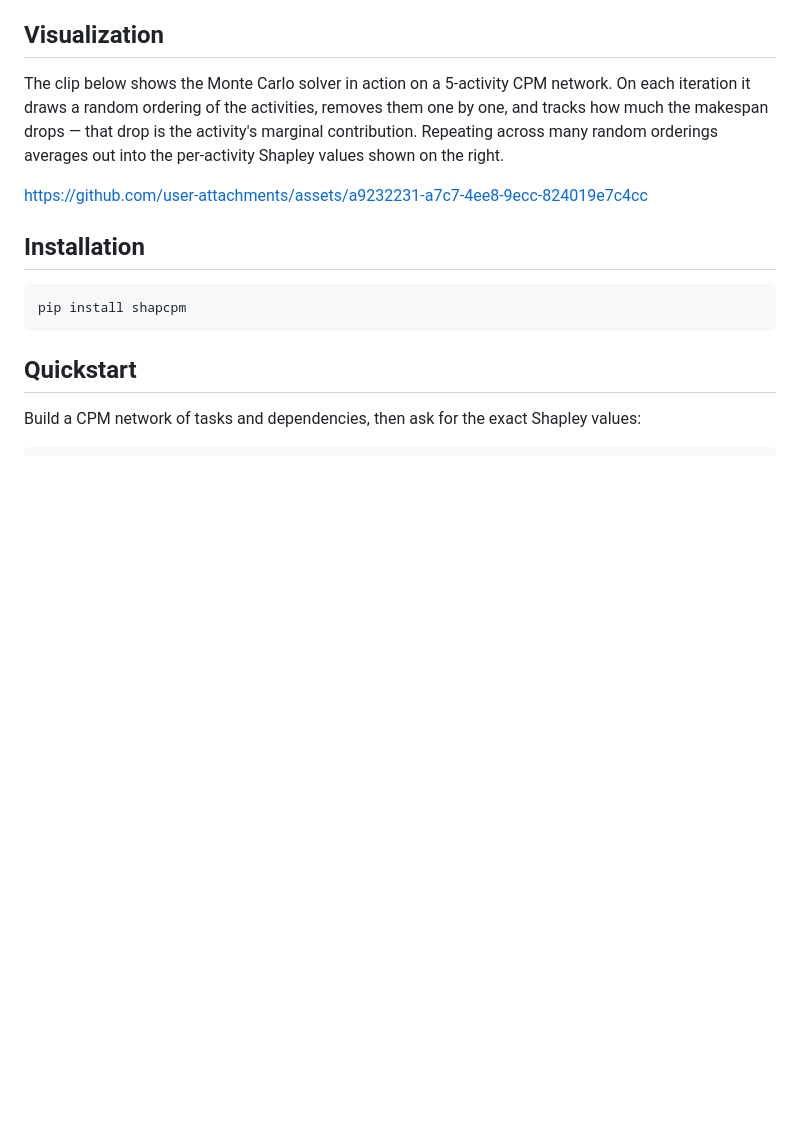
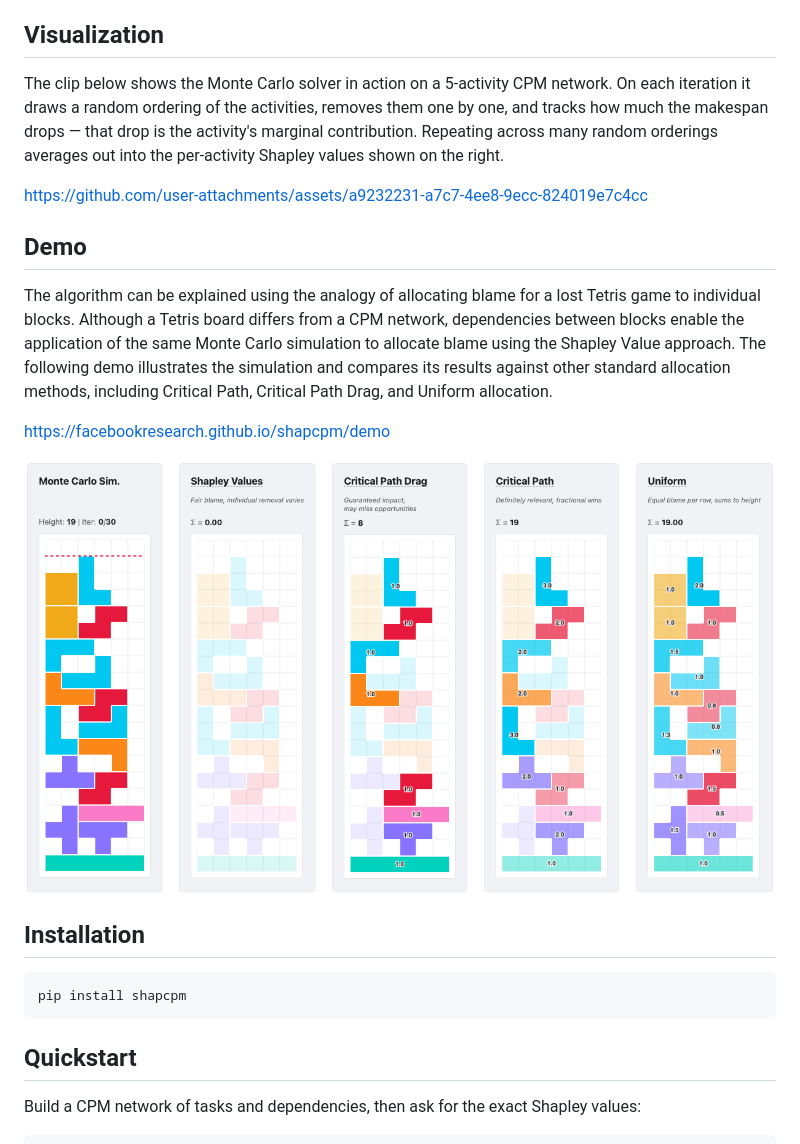
Before and after one commit to facebookresearch/shapcpm, a Markdown page: README.md, the part around the change. Rendered like a GitHub page; pictures changed too: docs/demo/preview.png (added); blank space fills up the shorter version.

Commit message:
Add a link to the demo to the README.md

```diff
--- a/README.md
+++ b/README.md
@@ -29,6 +29,13 @@ It is well suited to:
 The clip below shows the Monte Carlo solver in action on a 5-activity CPM network. On each iteration it draws a random ordering of the activities, removes them one by one, and tracks how much the makespan drops — that drop is the activity's marginal contribution. Repeating across many random orderings averages out into the per-activity Shapley values shown on the right.
 
 https://github.com/user-attachments/assets/a9232231-a7c7-4ee8-9ecc-824019e7c4cc
+
+## Demo
+The algorithm can be explained using the analogy of allocating blame for a lost Tetris game to individual blocks. Although a Tetris board differs from a CPM network, dependencies between blocks enable the application of the same Monte Carlo simulation to allocate blame using the Shapley Value approach. The following demo illustrates the simulation and compares its results against other standard allocation methods, including Critical Path, Critical Path Drag, and Uniform allocation.
+
+https://facebookresearch.github.io/shapcpm/demo
+
+[![](docs/demo/preview.png)](https://facebookresearch.github.io/shapcpm/demo)
 
 ## Installation
 
```
